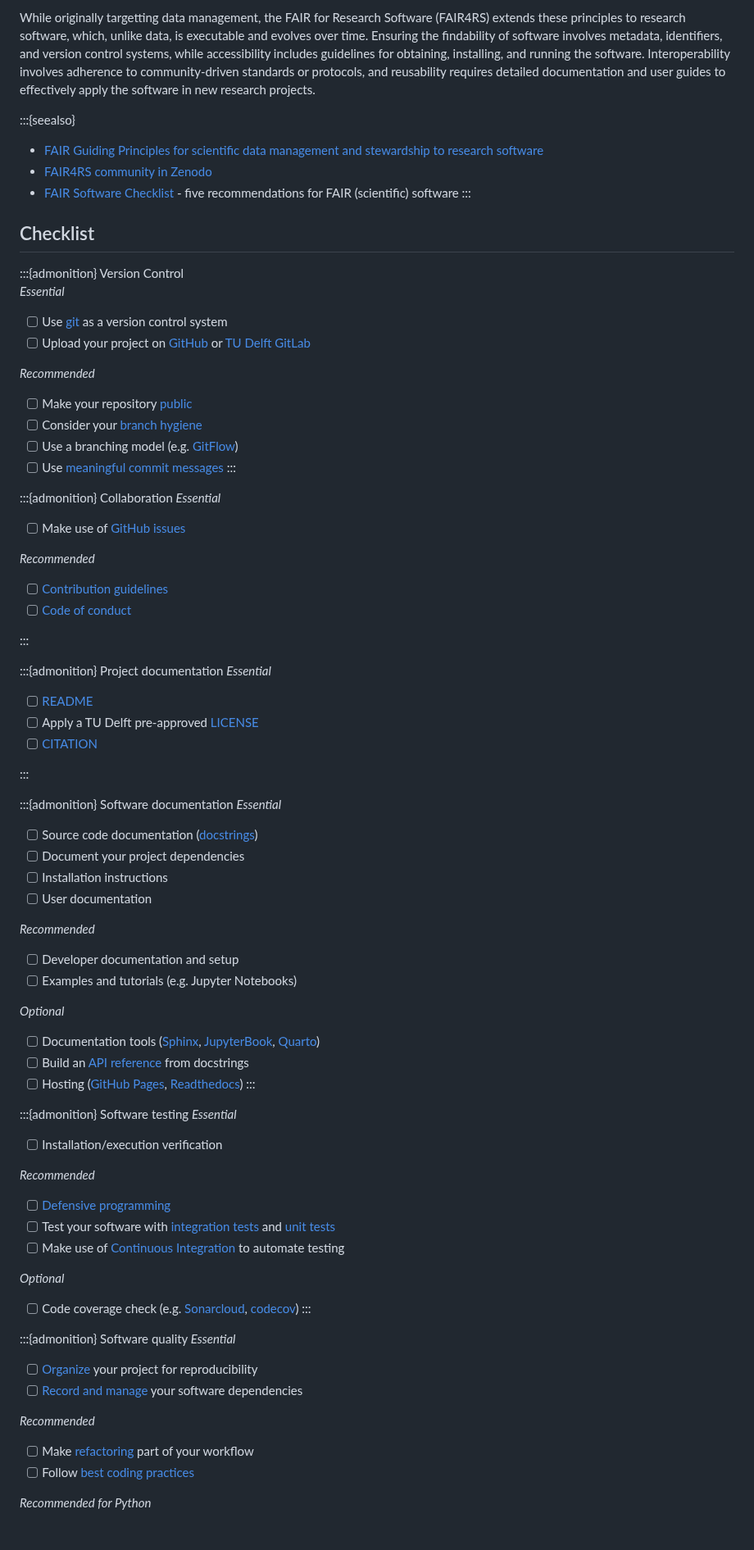
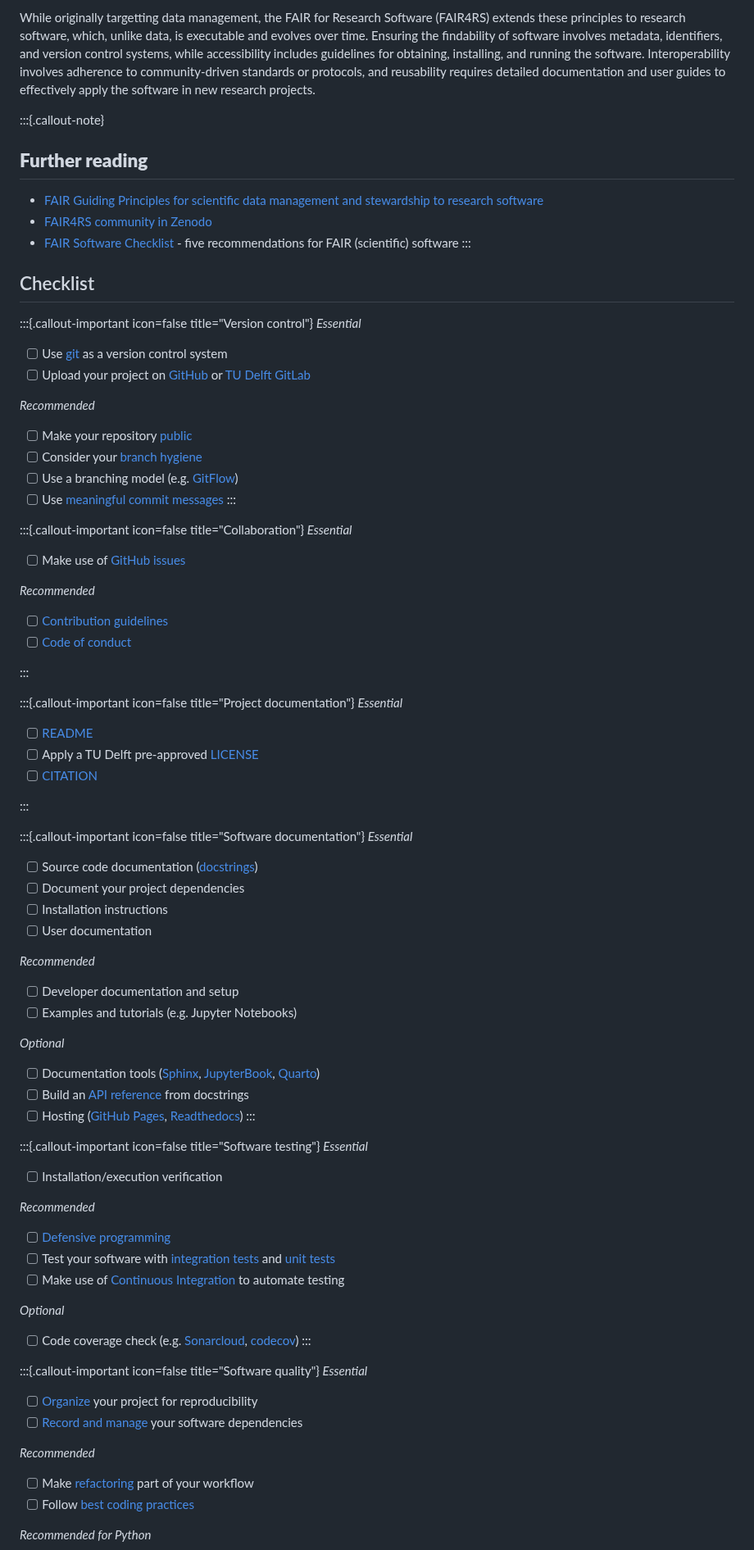
Before and after one commit to TU-Delft-DCC/TU-Delft-DCC.github.io, a Markdown page: docs/software/checklist.md, the part around one of its changes. Shown at 82% size. Rendered like a GitHub page; blank space fills up the shorter version.

Commit message:
Update checklist.md
#98 Update checklist.md with Quarto syntax.

```diff
--- a/docs/software/checklist.md
+++ b/docs/software/checklist.md
@@ -16,7 +16,8 @@ The goal of the FAIR principles is to improve research transparency, reproducibi
 
 While originally targetting data management, the FAIR for Research Software (FAIR4RS) extends these principles to research software, which, unlike data, is executable and evolves over time. Ensuring the findability of software involves metadata, identifiers, and version control systems, while accessibility includes guidelines for obtaining, installing, and running the software. Interoperability involves adherence to community-driven standards or protocols, and reusability requires detailed documentation and user guides to effectively apply the software in new research projects.
 
-:::{seealso}
+:::{.callout-note}
+## **Further reading**
 
 - [FAIR Guiding Principles for scientific data management and stewardship to research software](https://zenodo.org/records/6623556)
 - [FAIR4RS community in Zenodo](https://zenodo.org/communities/fair4rs/records?q=&l=list&p=1&s=10&sort=newest)
@@ -26,72 +27,85 @@ While originally targetting data management, the FAIR for Research Software (FAI
 
 ## Checklist
 
-:::{admonition} Version Control
+:::{.callout-important icon=false title="Version control"}
 _Essential_
+
 - [ ] Use [git](https://www.atlassian.com/git) as a version control system
 - [ ] Upload your project on [GitHub](https://github.com/) or [TU Delft GitLab](https://gitlab.tudelft.nl/)
 
 _Recommended_
+
 - [ ] Make your repository [public](https://coderefinery.github.io/social-coding/)
 - [ ] Consider your [branch hygiene](https://coderefinery.github.io/git-branch-design/)
 - [ ] Use a branching model (e.g. [GitFlow](https://www.atlassian.com/git/tutorials/comparing-workflows/gitflow-workflow))
 - [ ] Use [meaningful commit messages](https://www.git-scm.com/book/en/v2/Distributed-Git-Contributing-to-a-Project#_commit_guidelines)
 :::
 
-:::{admonition} Collaboration
+:::{.callout-important icon=false title="Collaboration"}
 _Essential_
+
 - [ ] Make use of [GitHub issues](https://docs.github.com/en/issues/tracking-your-work-with-issues/about-issues)
 
 _Recommended_
+
 - [ ] [Contribution guidelines](https://docs.github.com/en/communities/setting-up-your-project-for-healthy-contributions/setting-guidelines-for-repository-contributors)
 - [ ] [Code of conduct](https://docs.github.com/en/communities/setting-up-your-project-for-healthy-contributions/adding-a-code-of-conduct-to-your-project)
 
 :::
 
-:::{admonition} Project documentation
+:::{.callout-important icon=false title="Project documentation"}
 _Essential_
+
 - [ ] [README](https://www.makeareadme.com)
 - [ ] Apply a TU Delft pre-approved [LICENSE](https://zenodo.org/records/4629635)
 - [ ] [CITATION](https://docs.github.com/en/repositories/managing-your-repositorys-settings-and-features/customizing-your-repository/about-citation-files)
 
 :::
 
-:::{admonition} Software documentation
+:::{.callout-important icon=false title="Software documentation"}
 _Essential_
+
 - [ ] Source code documentation ([docstrings](https://numpydoc.readthedocs.io/en/latest/format.html))
 - [ ] Document your project dependencies
 - [ ] Installation instructions
 - [ ] User documentation
 
 _Recommended_
+
 - [ ] Developer documentation and setup
 - [ ] Examples and tutorials (e.g. Jupyter Notebooks)
 
 _Optional_
+
 - [ ] Documentation tools ([Sphinx](https://coderefinery.github.io/documentation/sphinx/), [JupyterBook](https://jupyterbook.org/intro.html), [Quarto](https://quarto.org/docs/guide/))
 - [ ] Build an [API reference](https://developer.lsst.io/python/numpydoc.html) from docstrings
 - [ ] Hosting ([GitHub Pages](https://pages.github.com/), [Readthedocs](https://readthedocs.org/))
 :::
 
-:::{admonition} Software testing
+:::{.callout-important icon=false title="Software testing"}
 _Essential_
+
 - [ ] Installation/execution verification
 
 _Recommended_
+
 - [ ] [Defensive programming](https://swcarpentry.github.io/python-novice-inflammation/10-defensive.html)
 - [ ] Test your software with [integration tests](https://the-turing-way.netlify.app/reproducible-research/testing/testing-integrationtest.html) and [unit tests](https://the-turing-way.netlify.app/reproducible-research/testing/testing-unittest.html)
 - [ ] Make use of [Continuous Integration](https://coderefinery.github.io/testing/continuous-integration/) to automate testing
 
 _Optional_
+
 - [ ] Code coverage check (e.g. [Sonarcloud](https://sonarcloud.io/), [codecov](https://about.codecov.io))
 :::
 
-:::{admonition} Software quality
+:::{.callout-important icon=false title="Software quality"}
 _Essential_
+
 - [ ] [Organize](https://coderefinery.github.io/reproducible-research/organizing-projects/) your project for reproducibility
 - [ ] [Record and manage](https://coderefinery.github.io/reproducible-research/dependencies/) your software dependencies
 
 _Recommended_
+
 - [ ] Make [refactoring](https://refactoring.guru/refactoring) part of your workflow
 - [ ] Follow [best coding practices](https://alan-turing-institute.github.io/rse-course/html/module07_construction_and_design/index.html)
 
```
Also changed, not shown: other parts of docs/software/checklist.md (+7 -3 lines).
